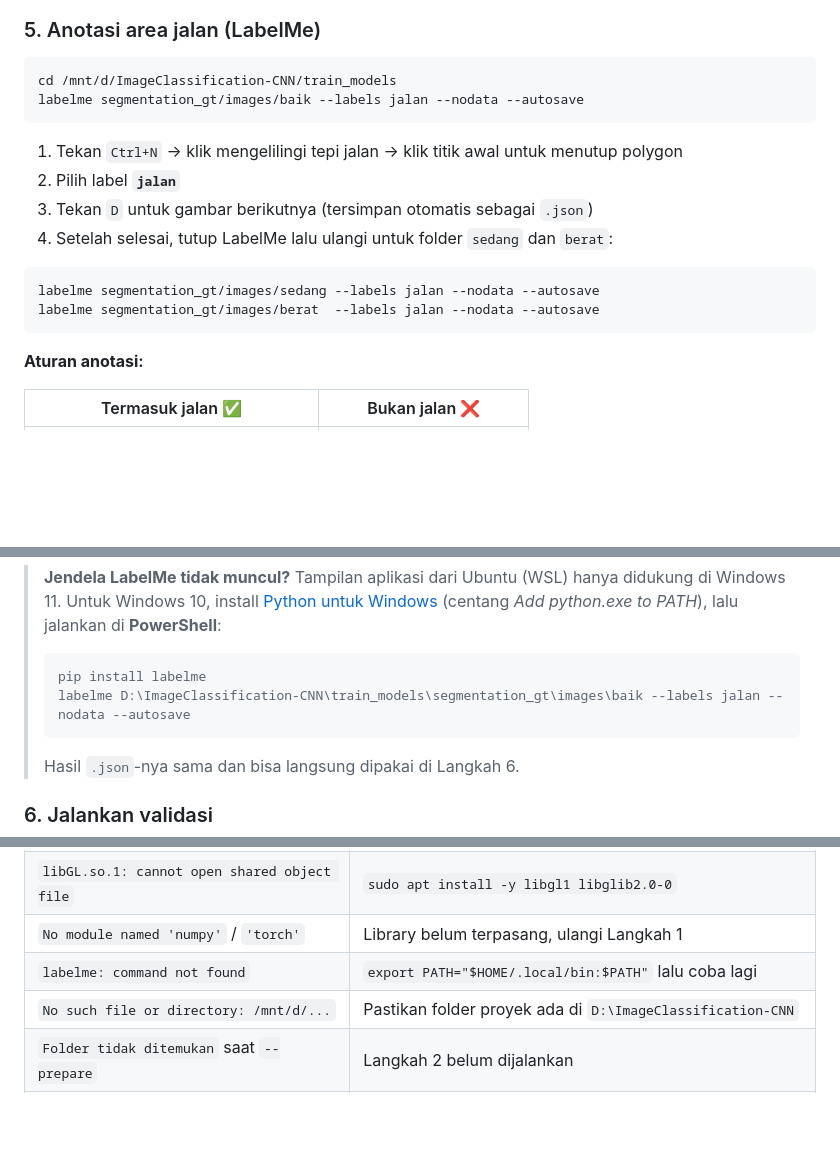
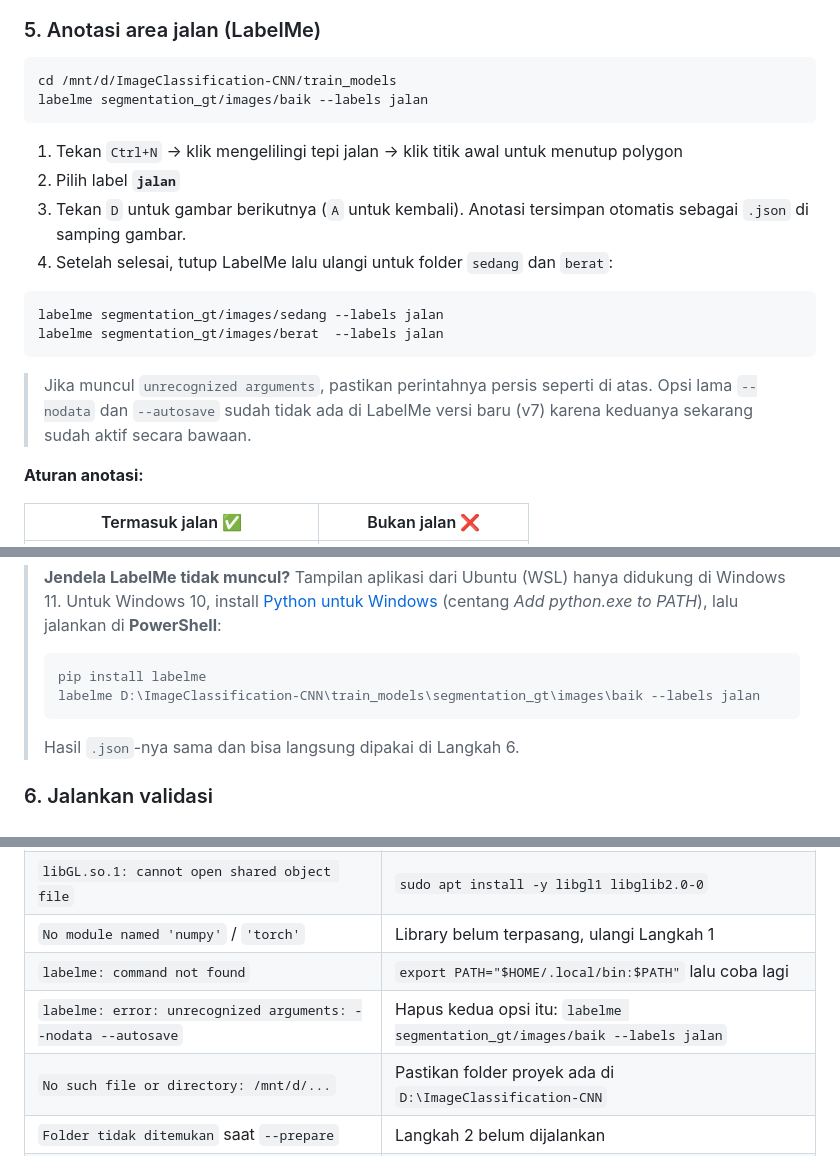
Before and after one commit to alanslengkoan/ImageClassification, a Markdown page: PEDOMAN_VALIDASI_SEGFORMER.md, 3 parts joined by grey strips. GitHub-like rendering; blank space fills up the shorter version.

Commit message:
docs: update LabelMe commands for v7 compatibility
Remove the deprecated --nodata and --autosave flags from all LabelMe
commands in the SegFormer validation guide. LabelMe v7 removed both
options and now enables their behavior by default, so the old commands
fail with "unrecognized arguments".

- Update bash and PowerShell examples to drop the removed flags
- Clarify navigation keys (D for next, A for previous) and that
  annotations are auto-saved as .json next to each image
- Add a note explaining the flag removal in newer LabelMe versions
- Add a troubleshooting entry for the "unrecognized arguments" error

````diff
--- a/PEDOMAN_VALIDASI_SEGFORMER.md
+++ b/PEDOMAN_VALIDASI_SEGFORMER.md
@@ -83,18 +83,20 @@ Hasil: 20 foto per kelas (total 60) tersalin ke `D:\ImageClassification-CNN\trai
 
 ```bash
 cd /mnt/d/ImageClassification-CNN/train_models
-labelme segmentation_gt/images/baik --labels jalan --nodata --autosave
+labelme segmentation_gt/images/baik --labels jalan
 ```
 
 1. Tekan `Ctrl+N` → klik mengelilingi tepi jalan → klik titik awal untuk menutup polygon
 2. Pilih label **`jalan`**
-3. Tekan `D` untuk gambar berikutnya (tersimpan otomatis sebagai `.json`)
+3. Tekan `D` untuk gambar berikutnya (`A` untuk kembali). Anotasi tersimpan otomatis sebagai `.json` di samping gambar.
 4. Setelah selesai, tutup LabelMe lalu ulangi untuk folder `sedang` dan `berat`:
 
 ```bash
-labelme segmentation_gt/images/sedang --labels jalan --nodata --autosave
-labelme segmentation_gt/images/berat  --labels jalan --nodata --autosave
+labelme segmentation_gt/images/sedang --labels jalan
+labelme segmentation_gt/images/berat  --labels jalan
 ```
+
+> Jika muncul `unrecognized arguments`, pastikan perintahnya persis seperti di atas. Opsi lama `--nodata` dan `--autosave` sudah tidak ada di LabelMe versi baru (v7) karena keduanya sekarang sudah aktif secara bawaan.
 
 **Aturan anotasi:**
 
@@ -108,7 +110,7 @@ labelme segmentation_gt/images/berat  --labels jalan --nodata --autosave
 >
 > ```powershell
 > pip install labelme
-> labelme D:\ImageClassification-CNN\train_models\segmentation_gt\images\baik --labels jalan --nodata --autosave
+> labelme D:\ImageClassification-CNN\train_models\segmentation_gt\images\baik --labels jalan
 > ```
 >
 > Hasil `.json`-nya sama dan bisa langsung dipakai di Langkah 6.
@@ -161,6 +163,7 @@ Folder ini bisa dibuka langsung dari **File Explorer** Windows.
 | `libGL.so.1: cannot open shared object file` | `sudo apt install -y libgl1 libglib2.0-0` |
 | `No module named 'numpy'` / `'torch'` | Library belum terpasang, ulangi Langkah 1 |
 | `labelme: command not found` | `export PATH="$HOME/.local/bin:$PATH"` lalu coba lagi |
+| `labelme: error: unrecognized arguments: --nodata --autosave` | Hapus kedua opsi itu: `labelme segmentation_gt/images/baik --labels jalan` |
 | `No such file or directory: /mnt/d/...` | Pastikan folder proyek ada di `D:\ImageClassification-CNN` |
 | `Folder tidak ditemukan` saat `--prepare` | Langkah 2 belum dijalankan |
 | `No module named 'segmentation_metrics'` | Jalankan dari dalam folder `train_models` |
````
